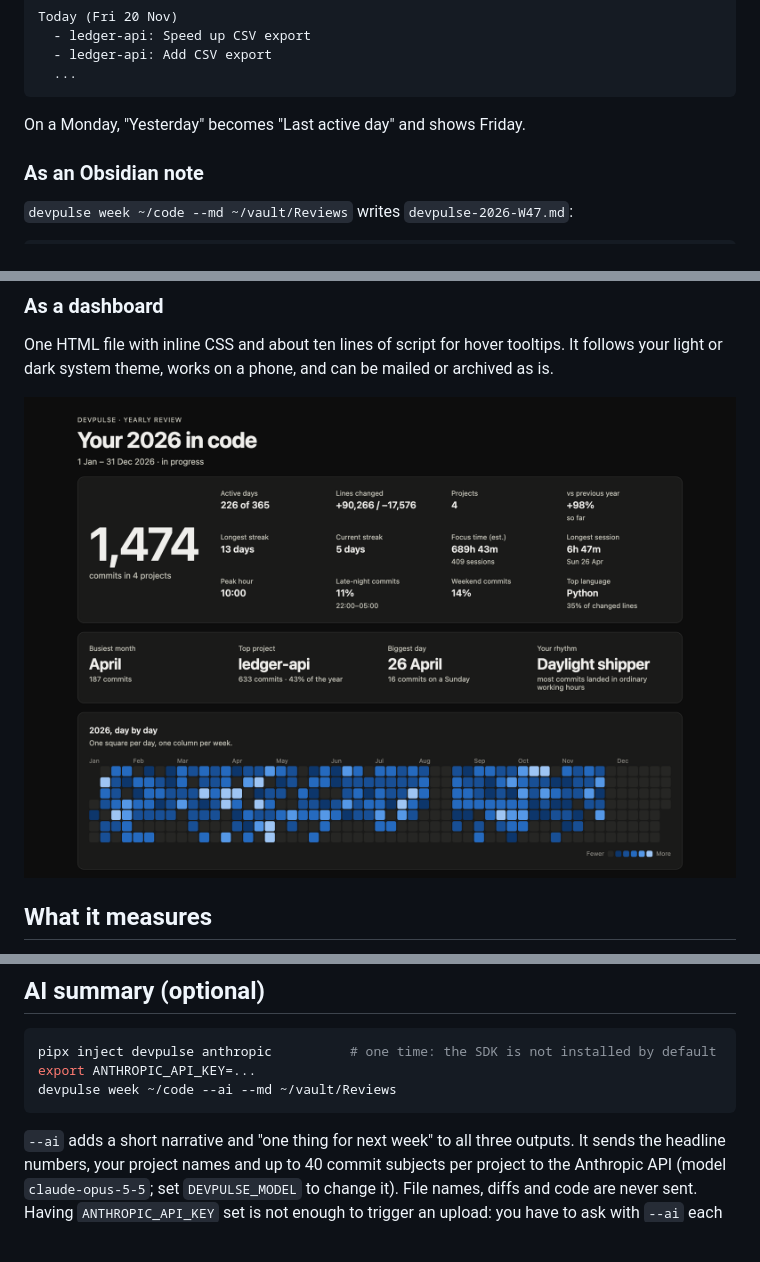
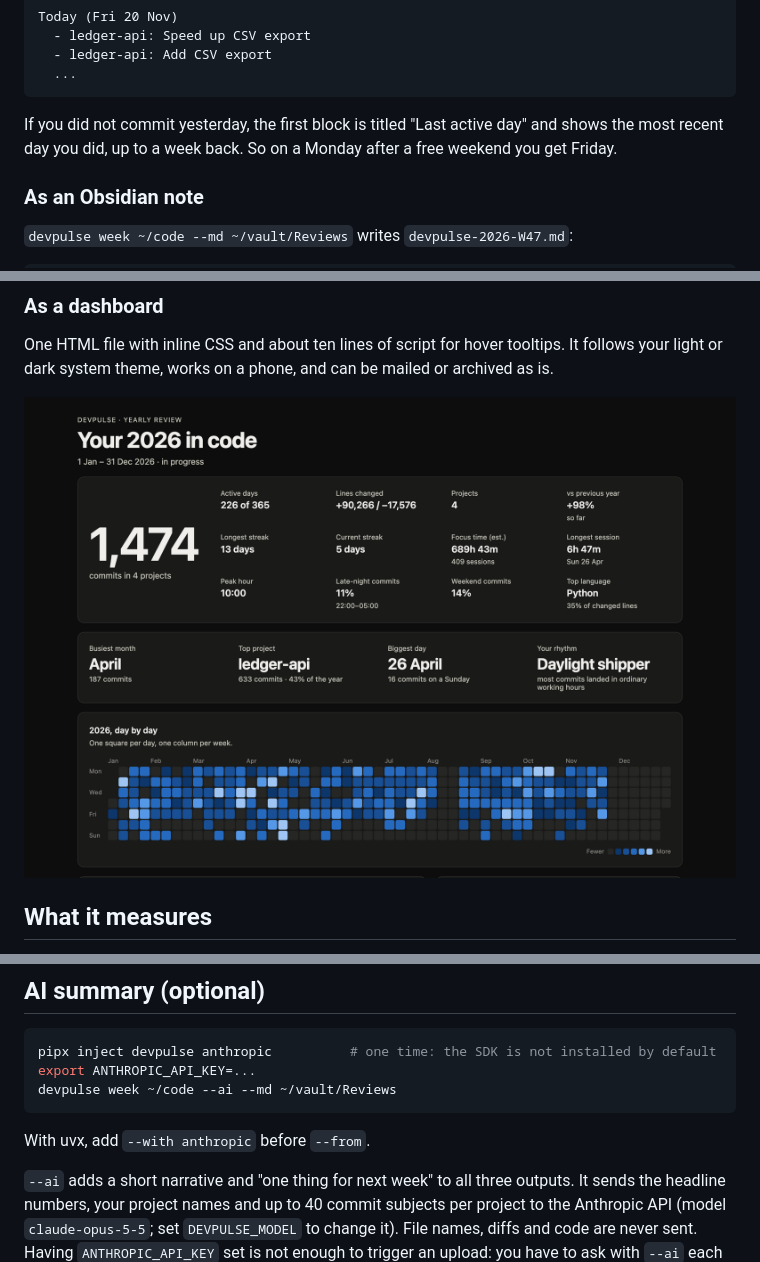
Before and after one commit to Habibeyilmazz/devpulse, a Markdown page: README.md, 3 parts joined by grey strips. Rendered like a GitHub page; pictures changed too: docs/screenshots/year-dark.png; blank space fills up the shorter version.

````diff
--- a/README.md
+++ b/README.md
@@ -102,7 +102,7 @@ Today (Fri 20 Nov)
   ...
 ```
 
-On a Monday, "Yesterday" becomes "Last active day" and shows Friday.
+If you did not commit yesterday, the first block is titled "Last active day" and shows the most recent day you did, up to a week back. So on a Monday after a free weekend you get Friday.
 
 ### As an Obsidian note
 
@@ -187,6 +187,8 @@ export ANTHROPIC_API_KEY=...
 devpulse week ~/code --ai --md ~/vault/Reviews
 ```
 
+With uvx, add `--with anthropic` before `--from`.
+
 `--ai` adds a short narrative and "one thing for next week" to all three outputs. It sends the headline numbers, your project names and up to 40 commit subjects per project to the Anthropic API (model `claude-opus-5-5`; set `DEVPULSE_MODEL` to change it). File names, diffs and code are never sent. Having `ANTHROPIC_API_KEY` set is not enough to trigger an upload: you have to ask with `--ai` each time. If the SDK, the key or the network is missing, devpulse says so and prints the normal report.
 
 ## Roadmap
````
Also changed, not shown: 4 other files.
